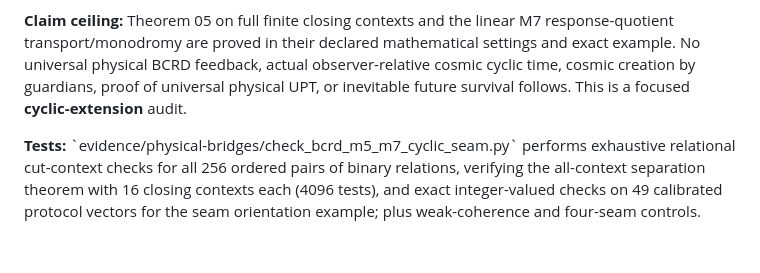
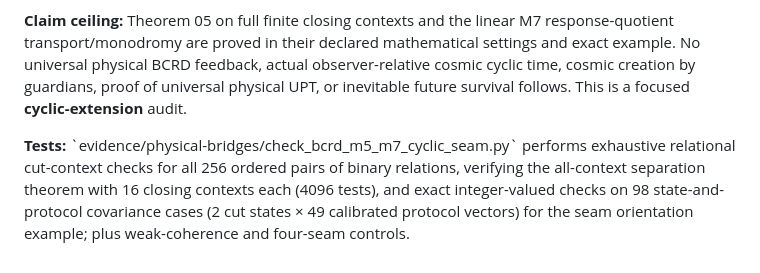
Before and after one commit to Tobillicious/universal-protection-theory, a Markdown page: evidence/physical-bridges/BCRD-CYCLIC-M5-M7-CONTEXT-SEAM-2026-11-02.md, the part around the change. Drawn GitHub-style.

Commit message:
docs: record exact 98 state/protocol covariance checks

```diff
--- a/evidence/physical-bridges/BCRD-CYCLIC-M5-M7-CONTEXT-SEAM-2026-11-02.md
+++ b/evidence/physical-bridges/BCRD-CYCLIC-M5-M7-CONTEXT-SEAM-2026-11-02.md
@@ -117,4 +117,4 @@ Already established and retained: frozen M5 full vs weak process coherence; M7 f
 
 **Claim ceiling:** Theorem 05 on full finite closing contexts and the linear M7 response-quotient transport/monodromy are proved in their declared mathematical settings and exact example. No universal physical BCRD feedback, actual observer-relative cosmic cyclic time, cosmic creation by guardians, proof of universal physical UPT, or inevitable future survival follows. This is a focused **cyclic-extension** audit.
 
-**Tests:** \`evidence/physical-bridges/check_bcrd_m5_m7_cyclic_seam.py\` performs exhaustive relational cut-context checks for all 256 ordered pairs of binary relations, verifying the all-context separation theorem with 16 closing contexts each (4096 tests), and exact integer-valued checks on 49 calibrated protocol vectors for the seam orientation example; plus weak-coherence and four-seam controls.
+**Tests:** \`evidence/physical-bridges/check_bcrd_m5_m7_cyclic_seam.py\` performs exhaustive relational cut-context checks for all 256 ordered pairs of binary relations, verifying the all-context separation theorem with 16 closing contexts each (4096 tests), and exact integer-valued checks on 98 state-and-protocol covariance cases (2 cut states × 49 calibrated protocol vectors) for the seam orientation example; plus weak-coherence and four-seam controls.
```
